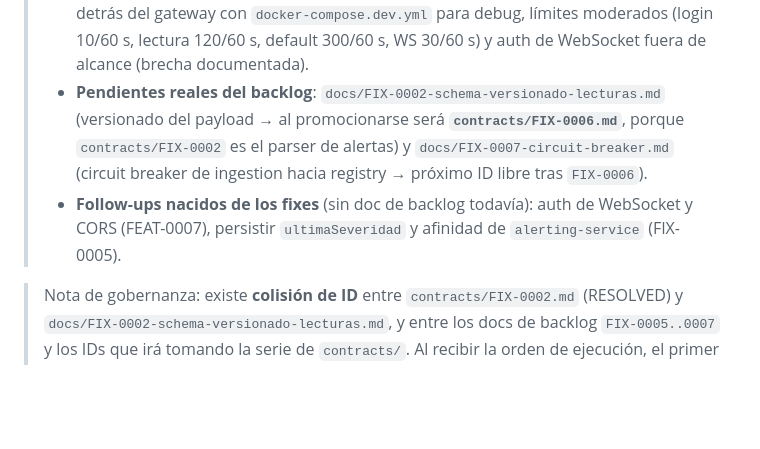
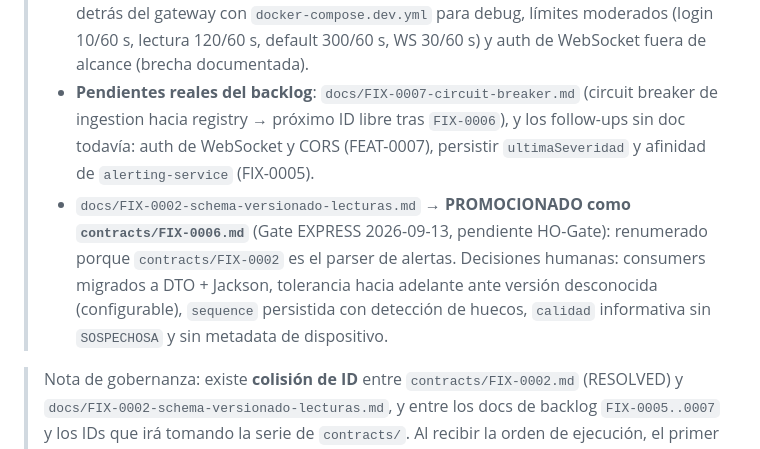
Before and after one commit to CharlyZeta/wr-sensor, a Markdown page: docs/ESTADO-PROYECTO.md, the part around the change. Drawn GitHub-style; blank space fills up the shorter version.

```diff
--- a/docs/ESTADO-PROYECTO.md
+++ b/docs/ESTADO-PROYECTO.md
@@ -285,12 +285,15 @@ Documentos `docs/FIX-0002-schema-versionado-lecturas.md`, `FIX-0003-outbox-idemp
 >   gateway propio en WebFlux, cerrar los puertos de servicios detrás del gateway con
 >   `docker-compose.dev.yml` para debug, límites moderados (login 10/60 s, lectura 120/60 s,
 >   default 300/60 s, WS 30/60 s) y auth de WebSocket fuera de alcance (brecha documentada).
-> - **Pendientes reales del backlog**: `docs/FIX-0002-schema-versionado-lecturas.md` (versionado
->   del payload → al promocionarse será **`contracts/FIX-0006.md`**, porque `contracts/FIX-0002`
->   es el parser de alertas) y `docs/FIX-0007-circuit-breaker.md` (circuit breaker de ingestion
->   hacia registry → próximo ID libre tras `FIX-0006`).
-> - **Follow-ups nacidos de los fixes** (sin doc de backlog todavía): auth de WebSocket y CORS
->   (FEAT-0007), persistir `ultimaSeveridad` y afinidad de `alerting-service` (FIX-0005).
+> - **Pendientes reales del backlog**: `docs/FIX-0007-circuit-breaker.md` (circuit breaker de
+>   ingestion hacia registry → próximo ID libre tras `FIX-0006`), y los follow-ups sin doc todavía:
+>   auth de WebSocket y CORS (FEAT-0007), persistir `ultimaSeveridad` y afinidad de
+>   `alerting-service` (FIX-0005).
+> - `docs/FIX-0002-schema-versionado-lecturas.md` → **PROMOCIONADO como `contracts/FIX-0006.md`**
+>   (Gate EXPRESS 2026-09-13, pendiente HO-Gate): renumerado porque `contracts/FIX-0002` es el
+>   parser de alertas. Decisiones humanas: consumers migrados a DTO + Jackson, tolerancia hacia
+>   adelante ante versión desconocida (configurable), `sequence` persistida con detección de
+>   huecos, `calidad` informativa sin `SOSPECHOSA` y sin metadata de dispositivo.
 
 > Nota de gobernanza: existe **colisión de ID** entre `contracts/FIX-0002.md` (RESOLVED) y
 > `docs/FIX-0002-schema-versionado-lecturas.md`, y entre los docs de backlog `FIX-0005..0007`
```
Also changed, not shown: contracts/FIX-0006.md (added, +291 -0 lines), docs/FIX-0002-schema-versionado-lecturas.md (+22 -1 lines).
